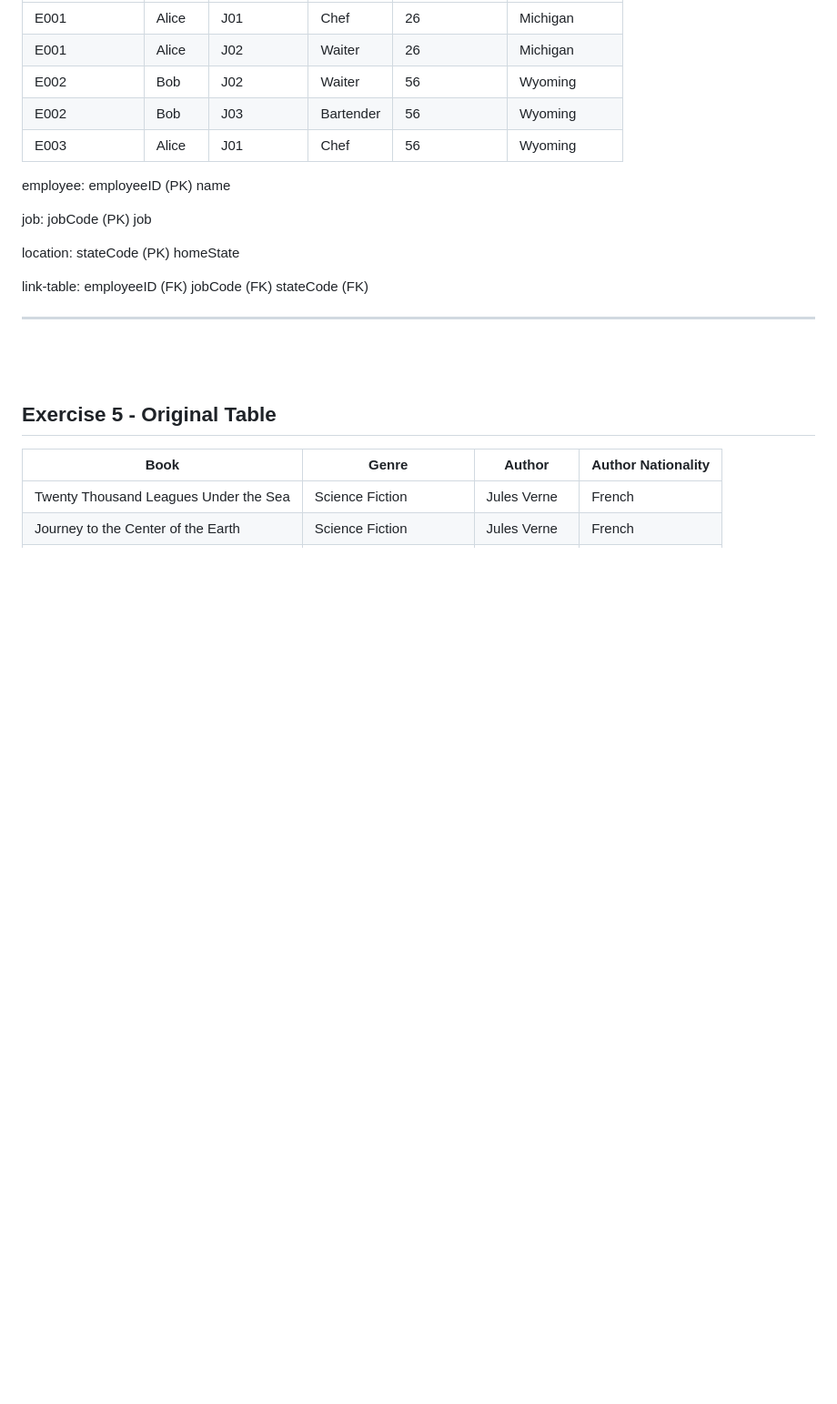
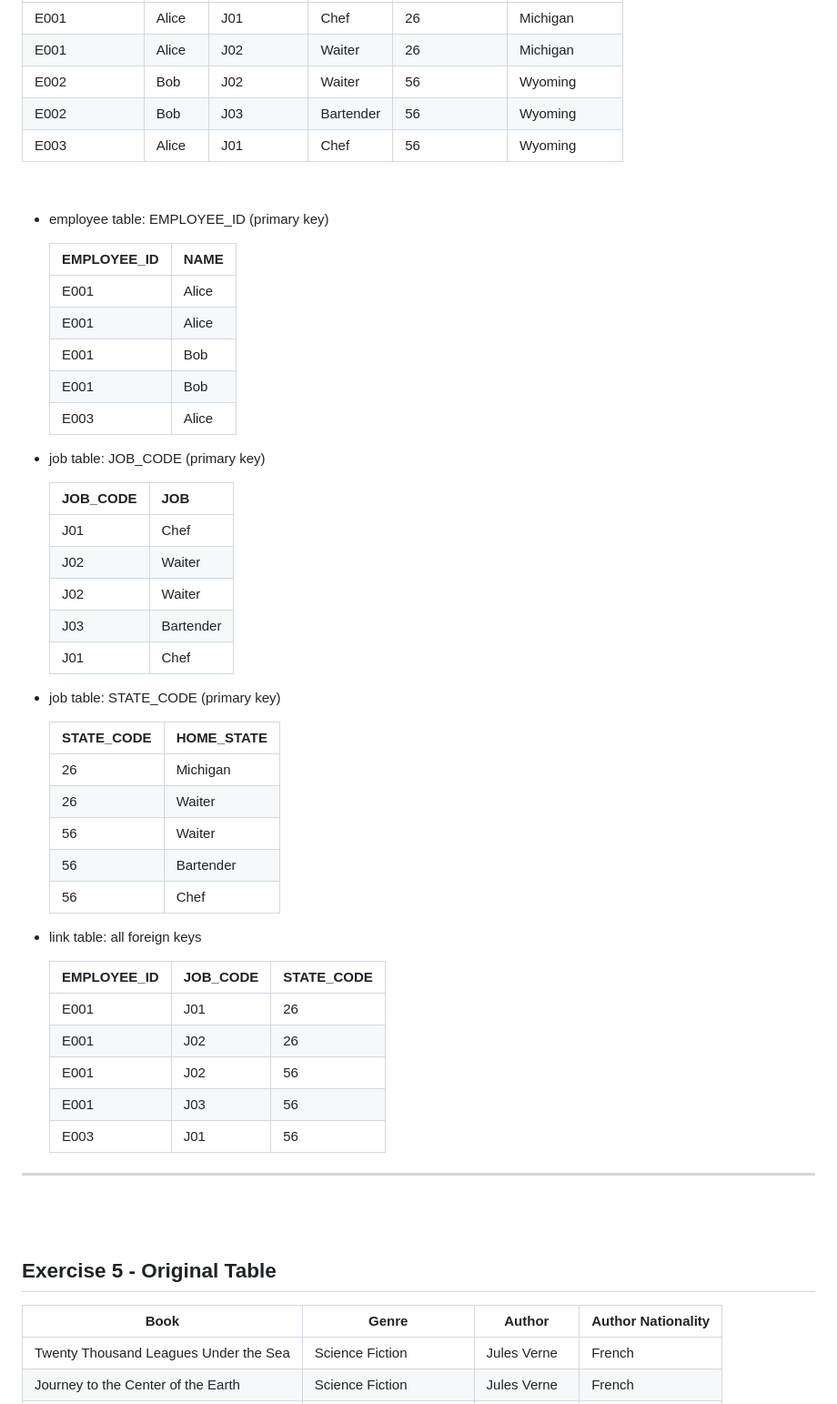
Before and after one commit to monstermaash/block3-adv-web, a Markdown page: exercises/normal-forms.md, the part around one of its changes. Shown at 91% size. GitHub-like rendering; blank space fills up the shorter version.

```diff
--- a/exercises/normal-forms.md
+++ b/exercises/normal-forms.md
@@ -156,22 +176,47 @@ hotelNo (FK)
 | E002        | Bob   | J03      | Bartender | 56         | Wyoming    |
 | E003        | Alice | J01      | Chef      | 56         | Wyoming    |
 
-employee:
-employeeID (PK)
-name
+<br>
 
-job:
-jobCode (PK)
-job
+- employee table: EMPLOYEE_ID (primary key)
 
-location:
-stateCode (PK)
-homeState
+  | EMPLOYEE_ID | NAME  |
+  | ----------- | ----- |
+  | E001        | Alice |
+  | E001        | Alice |
+  | E001        | Bob   |
+  | E001        | Bob   |
+  | E003        | Alice |
 
-link-table:
-employeeID (FK)
-jobCode (FK)
-stateCode (FK)
+- job table: JOB_CODE (primary key)
+
+  | JOB_CODE | JOB       |
+  | -------- | --------- |
+  | J01      | Chef      |
+  | J02      | Waiter    |
+  | J02      | Waiter    |
+  | J03      | Bartender |
+  | J01      | Chef      |
+
+- job table: STATE_CODE (primary key)
+
+  | STATE_CODE | HOME_STATE |
+  | ---------- | ---------- |
+  | 26         | Michigan   |
+  | 26         | Waiter     |
+  | 56         | Waiter     |
+  | 56         | Bartender  |
+  | 56         | Chef       |
+
+- link table: all foreign keys
+
+  | EMPLOYEE_ID | JOB_CODE | STATE_CODE |
+  | ----------- | -------- | ---------- |
+  | E001        | J01      | 26         |
+  | E001        | J02      | 26         |
+  | E001        | J02      | 56         |
+  | E001        | J03      | 56         |
+  | E003        | J01      | 56         |
 
 ---
 
```
Also changed, not shown: other parts of exercises/normal-forms.md (+151 -106 lines).
